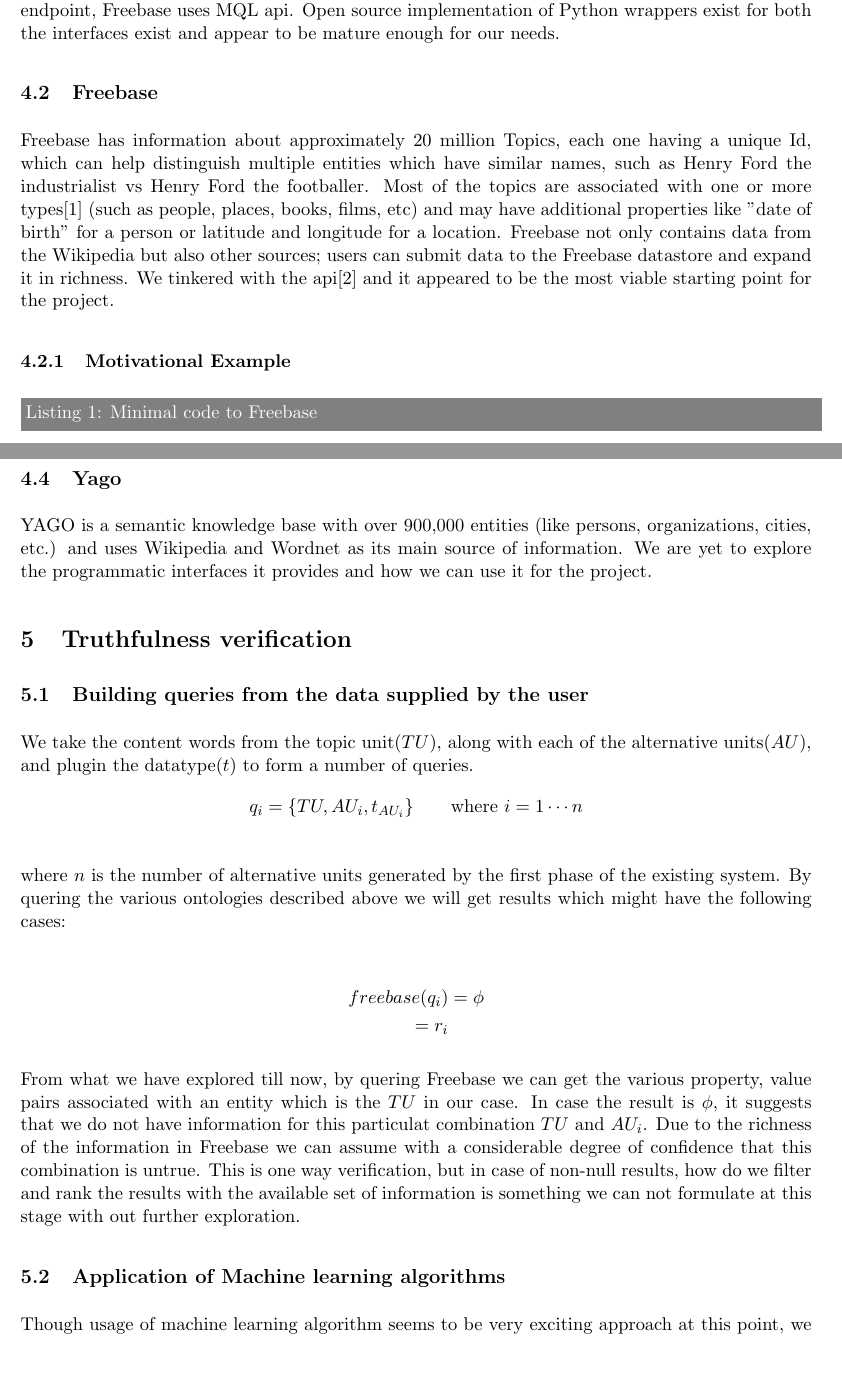
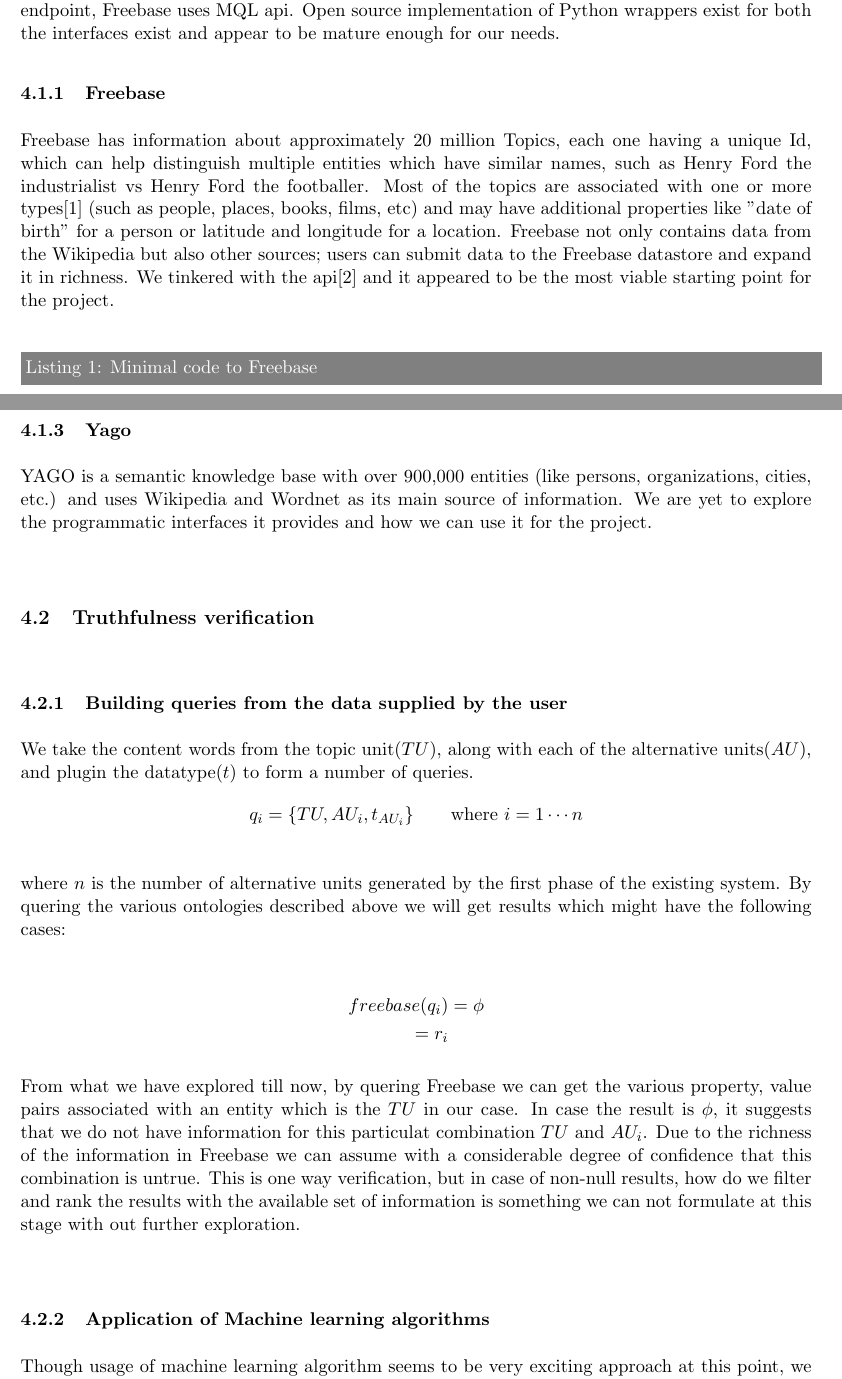
Before and after one commit to thinker007/tverifier, a LaTeX document (proposal/paper.tex): two parts of pages 3 and 5 of 6, joined at a grey line, cut so that both start at the same text, the shorter picture padded with empty space. Compiled offline with pdfLaTeX.

Commit message:
fixed sections and subsections

```diff
--- a/proposal/paper.tex
+++ b/proposal/paper.tex
@@ -139,7 +139,7 @@
 Freebase uses MQL api. Open source implementation of Python wrappers exist for
 both the interfaces exist and appear to be mature enough for our needs.
 
-\subsection{Freebase}
+\subsubsection{Freebase}
 Freebase has information about approximately 20 million Topics, each one having a
 unique Id, which can help distinguish multiple entities which have similar names,
 such as Henry Ford the industrialist vs Henry Ford the footballer. Most of the
@@ -150,7 +150,7 @@
 datastore and expand it in richness. We tinkered with the api\cite{freebaseapi}
 and it appeared to be the most viable starting point for the project.
 
-\subsubsection{Motivational Example}
+\subparagraph{Motivational Example}
 
 \begin{lstlisting}[label=some-code,caption=Minimal code to Freebase]
 
@@ -232,8 +232,8 @@
 
 
 
-\section{Truthfulness verification }
-\subsection {Building queries from the data supplied by the user}
+\subsection{Truthfulness verification }
+\subsubsection {Building queries from the data supplied by the user}
 
 We take the content words from the topic unit($TU$), along with each of the
 alternative units($AU$), and plugin the datatype($t$) to form a number of
@@ -260,7 +260,7 @@
 exploration.
 
 
-\subsection{Application of Machine learning algorithms}
+\subsubsection{Application of Machine learning algorithms}
 Though usage of machine learning algorithm seems to be very exciting approach at
 this point, we are also skeptical about it. Supervised classifiers might not be
 benficial for us due to the limited dataset for training and the potentialy
```
Also changed, not shown: proposal/paper.tex (6 more changed lines).
